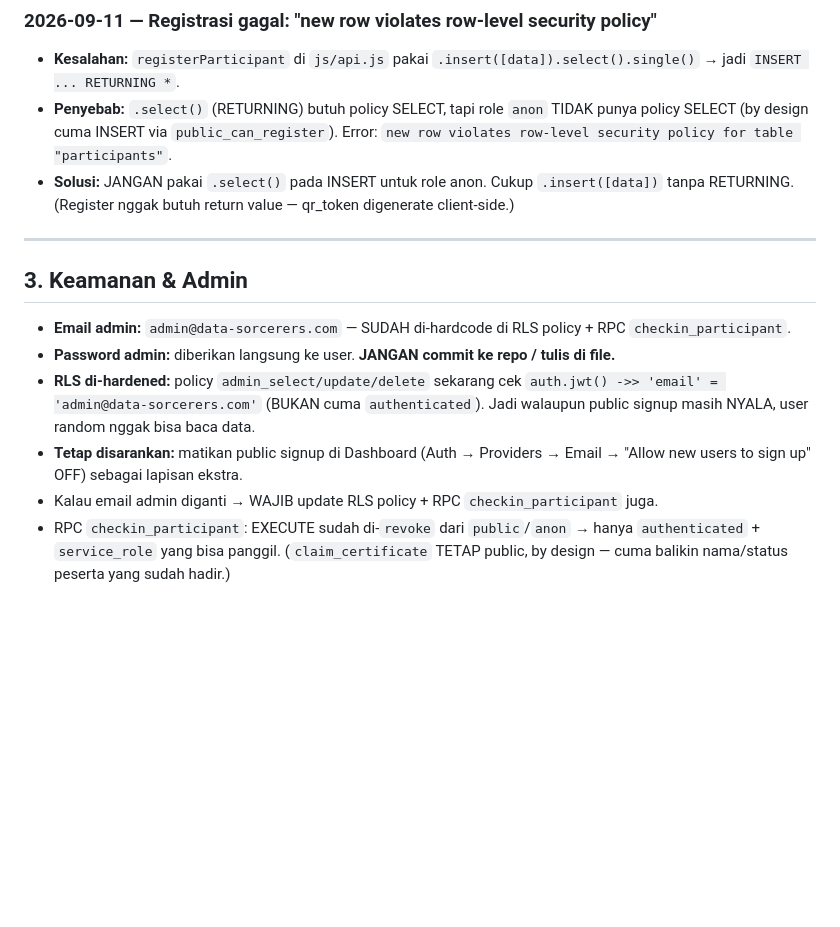
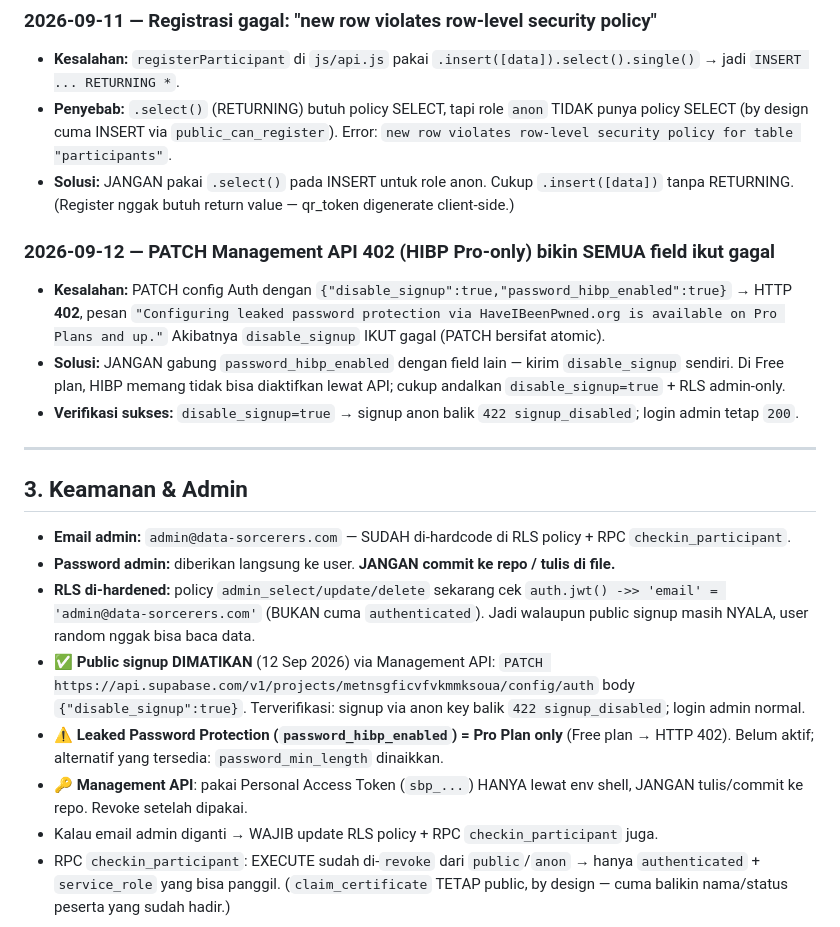
Before and after one commit to Web-Data-Sorcerers/soga11, a Markdown page: aturan.md, the part around the change. GitHub-like rendering; blank space fills up the shorter version.

```diff
--- a/aturan.md
+++ b/aturan.md
@@ -51,6 +51,11 @@
 - **Penyebab:** `.select()` (RETURNING) butuh policy SELECT, tapi role `anon` TIDAK punya policy SELECT (by design cuma INSERT via `public_can_register`). Error: `new row violates row-level security policy for table "participants"`.
 - **Solusi:** JANGAN pakai `.select()` pada INSERT untuk role anon. Cukup `.insert([data])` tanpa RETURNING. (Register nggak butuh return value — qr_token digenerate client-side.)
 
+### 2026-09-12 — PATCH Management API 402 (HIBP Pro-only) bikin SEMUA field ikut gagal
+- **Kesalahan:** PATCH config Auth dengan `{"disable_signup":true,"password_hibp_enabled":true}` → HTTP **402**, pesan `"Configuring leaked password protection via HaveIBeenPwned.org is available on Pro Plans and up."` Akibatnya `disable_signup` IKUT gagal (PATCH bersifat atomic).
+- **Solusi:** JANGAN gabung `password_hibp_enabled` dengan field lain — kirim `disable_signup` sendiri. Di Free plan, HIBP memang tidak bisa diaktifkan lewat API; cukup andalkan `disable_signup=true` + RLS admin-only.
+- **Verifikasi sukses:** `disable_signup=true` → signup anon balik `422 signup_disabled`; login admin tetap `200`.
+
 ---
 
 ## 3. Keamanan & Admin
@@ -58,6 +63,8 @@
 - **Email admin:** `admin@data-sorcerers.com` — SUDAH di-hardcode di RLS policy + RPC `checkin_participant`.
 - **Password admin:** diberikan langsung ke user. **JANGAN commit ke repo / tulis di file.**
 - **RLS di-hardened:** policy `admin_select/update/delete` sekarang cek `auth.jwt() ->> 'email' = 'admin@data-sorcerers.com'` (BUKAN cuma `authenticated`). Jadi walaupun public signup masih NYALA, user random nggak bisa baca data.
-- **Tetap disarankan:** matikan public signup di Dashboard (Auth → Providers → Email → "Allow new users to sign up" OFF) sebagai lapisan ekstra.
+- ✅ **Public signup DIMATIKAN** (12 Sep 2026) via Management API: `PATCH https://api.supabase.com/v1/projects/metnsgficvfvkmmksoua/config/auth` body `{"disable_signup":true}`. Terverifikasi: signup via anon key balik `422 signup_disabled`; login admin normal.
+- ⚠️ **Leaked Password Protection (`password_hibp_enabled`) = Pro Plan only** (Free plan → HTTP 402). Belum aktif; alternatif yang tersedia: `password_min_length` dinaikkan.
+- 🔑 **Management API**: pakai Personal Access Token (`sbp_...`) HANYA lewat env shell, JANGAN tulis/commit ke repo. Revoke setelah dipakai.
 - Kalau email admin diganti → WAJIB update RLS policy + RPC `checkin_participant` juga.
 - RPC `checkin_participant`: EXECUTE sudah di-`revoke` dari `public`/`anon` → hanya `authenticated` + `service_role` yang bisa panggil. (`claim_certificate` TETAP public, by design — cuma balikin nama/status peserta yang sudah hadir.)
```
Also changed, not shown: docs/HANDOFF.md (+4 -3 lines).
